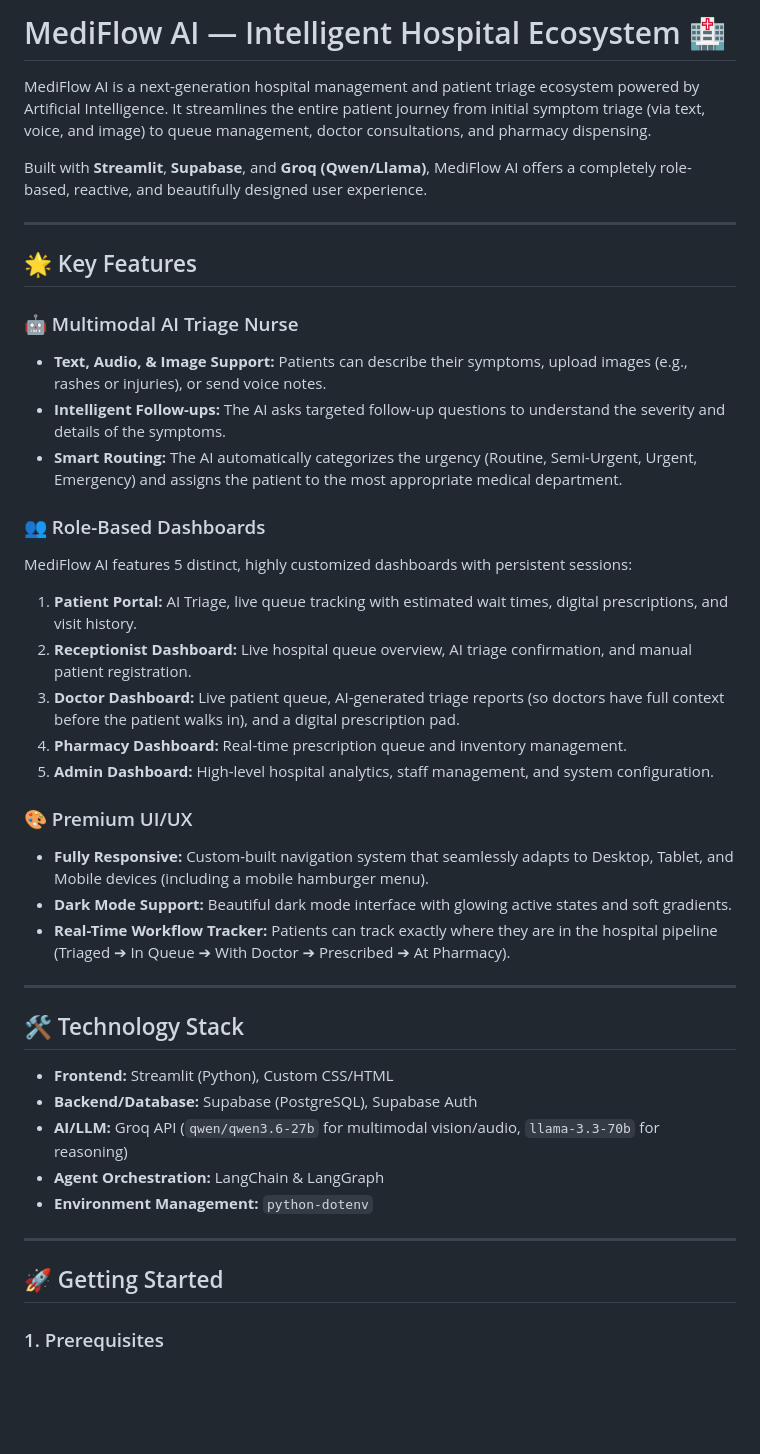
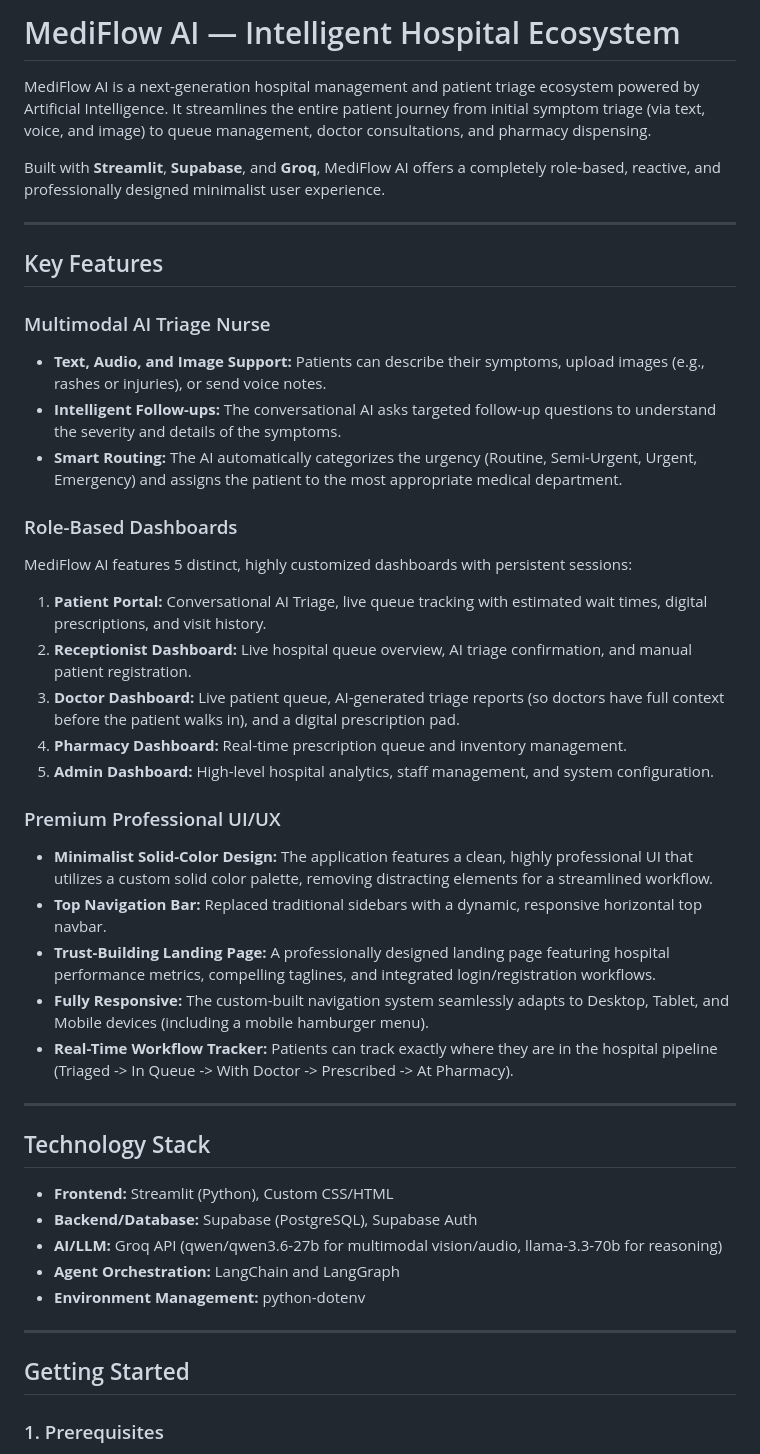
Before and after one commit to Coding-Philic/hospital-ecosystem, a Markdown page: README.md, the part around one of its changes. Rendered like a GitHub page; blank space fills up the shorter version.

Commit message:
remove all the errors and update a readme.md file

```diff
--- a/README.md
+++ b/README.md
@@ -1,44 +1,46 @@
-# MediFlow AI — Intelligent Hospital Ecosystem 🏥
+# MediFlow AI — Intelligent Hospital Ecosystem
 
 MediFlow AI is a next-generation hospital management and patient triage ecosystem powered by Artificial Intelligence. It streamlines the entire patient journey from initial symptom triage (via text, voice, and image) to queue management, doctor consultations, and pharmacy dispensing.
 
-Built with **Streamlit**, **Supabase**, and **Groq (Qwen/Llama)**, MediFlow AI offers a completely role-based, reactive, and beautifully designed user experience.
+Built with **Streamlit**, **Supabase**, and **Groq**, MediFlow AI offers a completely role-based, reactive, and professionally designed minimalist user experience.
 
 ---
 
-## 🌟 Key Features
+## Key Features
 
-### 🤖 Multimodal AI Triage Nurse
-- **Text, Audio, & Image Support:** Patients can describe their symptoms, upload images (e.g., rashes or injuries), or send voice notes.
-- **Intelligent Follow-ups:** The AI asks targeted follow-up questions to understand the severity and details of the symptoms.
+### Multimodal AI Triage Nurse
+- **Text, Audio, and Image Support:** Patients can describe their symptoms, upload images (e.g., rashes or injuries), or send voice notes.
+- **Intelligent Follow-ups:** The conversational AI asks targeted follow-up questions to understand the severity and details of the symptoms.
 - **Smart Routing:** The AI automatically categorizes the urgency (Routine, Semi-Urgent, Urgent, Emergency) and assigns the patient to the most appropriate medical department.
 
-### 👥 Role-Based Dashboards
+### Role-Based Dashboards
 MediFlow AI features 5 distinct, highly customized dashboards with persistent sessions:
-1. **Patient Portal:** AI Triage, live queue tracking with estimated wait times, digital prescriptions, and visit history.
+1. **Patient Portal:** Conversational AI Triage, live queue tracking with estimated wait times, digital prescriptions, and visit history.
 2. **Receptionist Dashboard:** Live hospital queue overview, AI triage confirmation, and manual patient registration.
 3. **Doctor Dashboard:** Live patient queue, AI-generated triage reports (so doctors have full context before the patient walks in), and a digital prescription pad.
 4. **Pharmacy Dashboard:** Real-time prescription queue and inventory management.
 5. **Admin Dashboard:** High-level hospital analytics, staff management, and system configuration.
 
-### 🎨 Premium UI/UX
-- **Fully Responsive:** Custom-built navigation system that seamlessly adapts to Desktop, Tablet, and Mobile devices (including a mobile hamburger menu).
-- **Dark Mode Support:** Beautiful dark mode interface with glowing active states and soft gradients.
-- **Real-Time Workflow Tracker:** Patients can track exactly where they are in the hospital pipeline (Triaged ➔ In Queue ➔ With Doctor ➔ Prescribed ➔ At Pharmacy).
+### Premium Professional UI/UX
+- **Minimalist Solid-Color Design:** The application features a clean, highly professional UI that utilizes a custom solid color palette, removing distracting elements for a streamlined workflow.
+- **Top Navigation Bar:** Replaced traditional sidebars with a dynamic, responsive horizontal top navbar.
+- **Trust-Building Landing Page:** A professionally designed landing page featuring hospital performance metrics, compelling taglines, and integrated login/registration workflows.
+- **Fully Responsive:** The custom-built navigation system seamlessly adapts to Desktop, Tablet, and Mobile devices (including a mobile hamburger menu).
+- **Real-Time Workflow Tracker:** Patients can track exactly where they are in the hospital pipeline (Triaged -> In Queue -> With Doctor -> Prescribed -> At Pharmacy).
 
 ---
 
-## 🛠️ Technology Stack
+## Technology Stack
 
 - **Frontend:** Streamlit (Python), Custom CSS/HTML
 - **Backend/Database:** Supabase (PostgreSQL), Supabase Auth
-- **AI/LLM:** Groq API (`qwen/qwen3.6-27b` for multimodal vision/audio, `llama-3.3-70b` for reasoning)
-- **Agent Orchestration:** LangChain & LangGraph
-- **Environment Management:** `python-dotenv`
+- **AI/LLM:** Groq API (qwen/qwen3.6-27b for multimodal vision/audio, llama-3.3-70b for reasoning)
+- **Agent Orchestration:** LangChain and LangGraph
+- **Environment Management:** python-dotenv
 
 ---
 
-## 🚀 Getting Started
+## Getting Started
 
 ### 1. Prerequisites
 - Python 3.9+
```
Also changed, not shown: other parts of README.md (+3 -3 lines).
